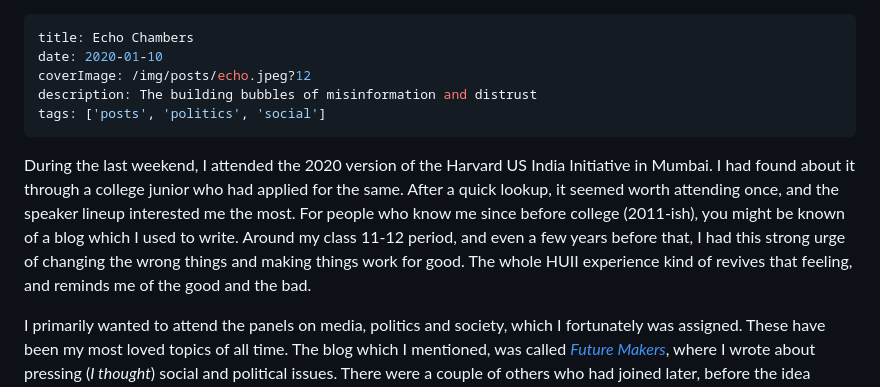
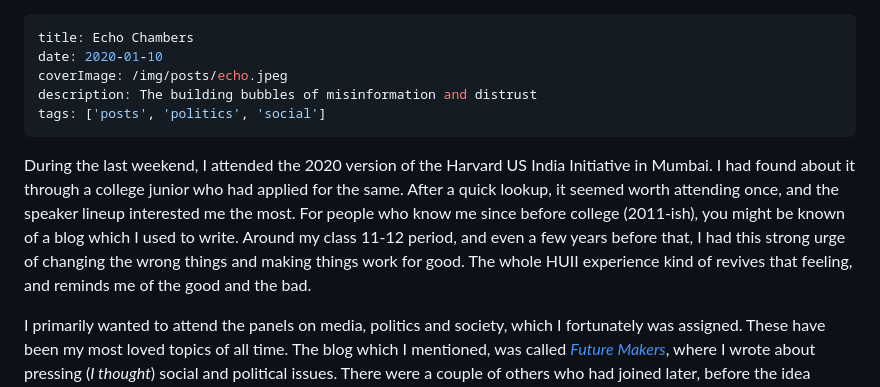
Before and after one commit to mohitk05/my-website, a Markdown page: posts/2020/echo-chambers.md, the part around one of its changes. Drawn GitHub-style.

Commit message:
Updated UI, added new posts

```diff
--- a/posts/2020/echo-chambers.md
+++ b/posts/2020/echo-chambers.md
@@ -1,7 +1,7 @@
 ---
 title: Echo Chambers
 date: 2020-01-10
-coverImage: /img/posts/echo.jpeg?12
+coverImage: /img/posts/echo.jpeg
 description: The building bubbles of misinformation and distrust
 tags: ['posts', 'politics', 'social']
 ---
```
Also changed, not shown: other parts of posts/2020/echo-chambers.md (+1 -1 lines), posts/2019/are-we-living-in-a-simulation.md (+1 -1 lines), posts/2020/building-a-smart-mirror-1.md (added, +51 -0 lines), posts/2020/useeffect-hook.md (added, +39 -0 lines), img/posts/mirror1-1.jpeg (added), img/posts/mirror1.jpeg (added), 8 other files.
